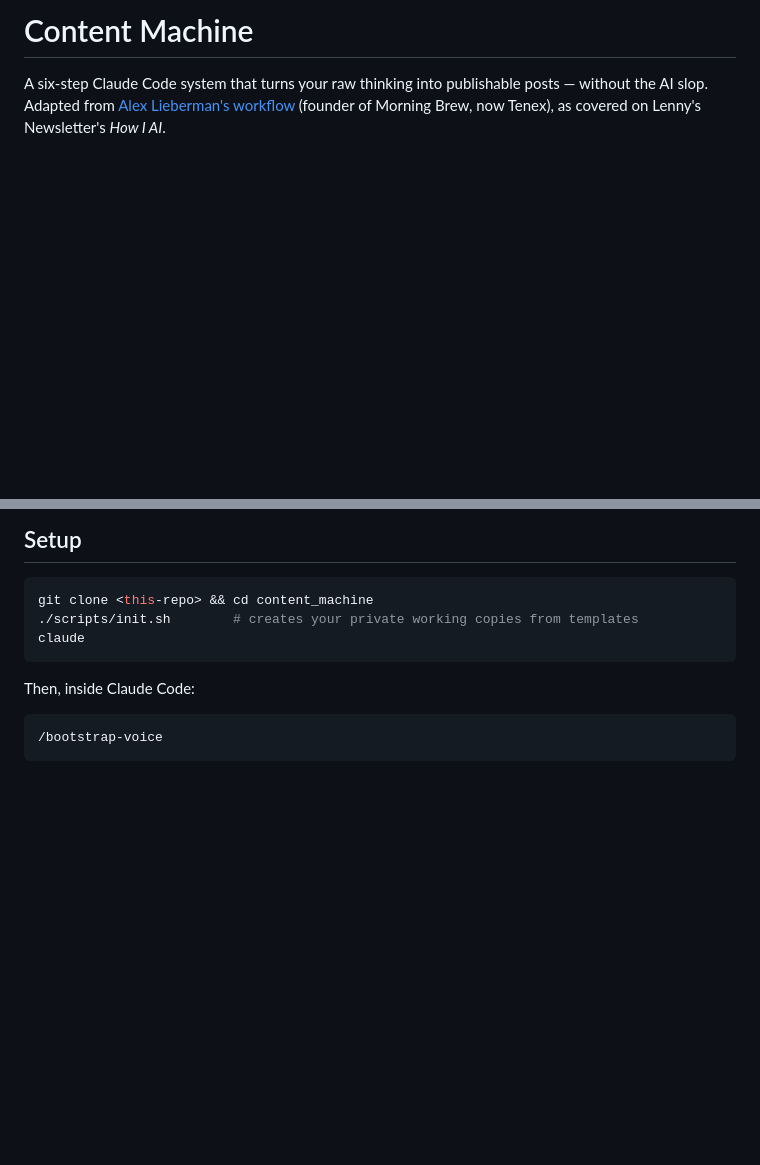
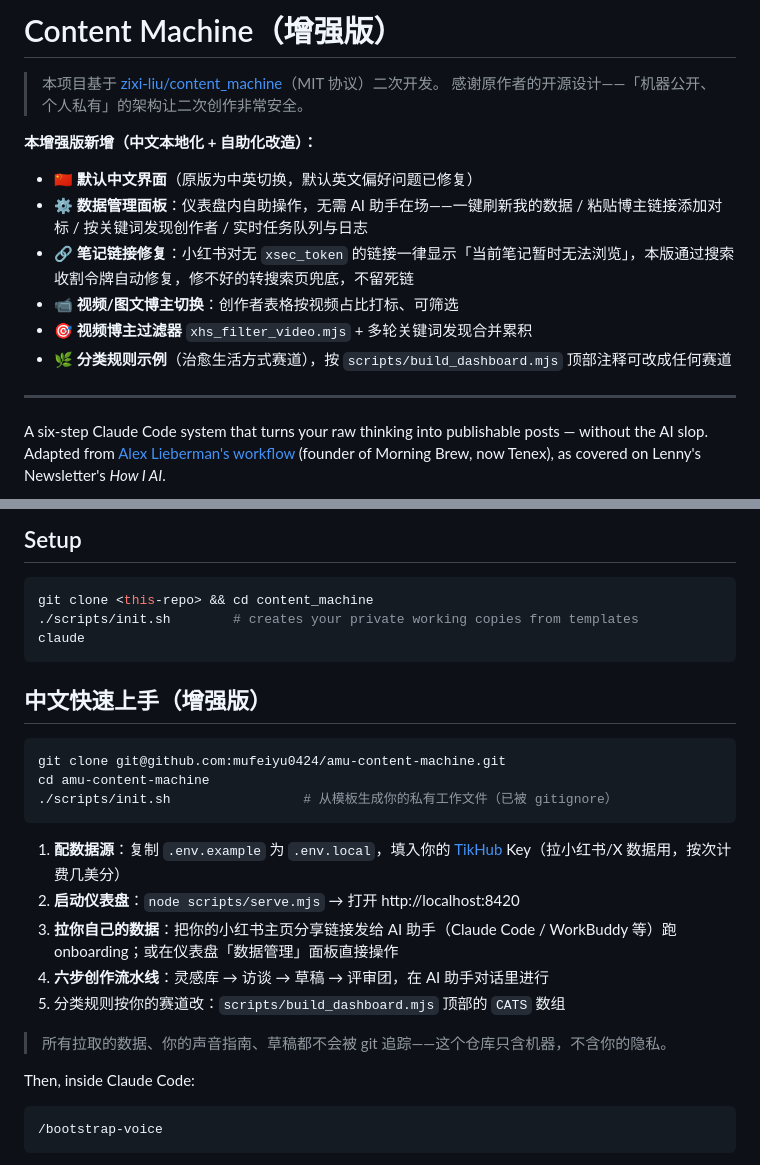
Before and after one commit to mqm19950511-dotcom/amu-content-machine, a Markdown page: README.md, 2 parts joined by grey strips. GitHub-like rendering; blank space fills up the shorter version.

Commit message:
docs: 增强版说明（出处、新增功能、中文上手指南）

````diff
--- a/README.md
+++ b/README.md
@@ -1,4 +1,18 @@
-# Content Machine
+# Content Machine（增强版）
+
+> 本项目基于 [zixi-liu/content_machine](https://github.com/zixi-liu/content_machine)（MIT 协议）二次开发。
+> 感谢原作者的开源设计——「机器公开、个人私有」的架构让二次创作非常安全。
+
+**本增强版新增（中文本地化 + 自助化改造）：**
+
+- 🇨🇳 **默认中文界面**（原版为中英切换，默认英文偏好问题已修复）
+- ⚙️ **数据管理面板**：仪表盘内自助操作，无需 AI 助手在场——一键刷新我的数据 / 粘贴博主链接添加对标 / 按关键词发现创作者 / 实时任务队列与日志
+- 🔗 **笔记链接修复**：小红书对无 `xsec_token` 的链接一律显示「当前笔记暂时无法浏览」，本版通过搜索收割令牌自动修复，修不好的转搜索页兜底，不留死链
+- 📹 **视频/图文博主切换**：创作者表格按视频占比打标、可筛选
+- 🎯 **视频博主过滤器** `xhs_filter_video.mjs` + 多轮关键词发现合并累积
+- 🌿 **分类规则示例**（治愈生活方式赛道），按 `scripts/build_dashboard.mjs` 顶部注释可改成任何赛道
+
+---
 
 A six-step Claude Code system that turns your raw thinking into publishable posts — without
 the AI slop. Adapted from [Alex Lieberman's workflow](https://www.chatprd.ai/how-i-ai/alex-liebermans-6-step-workflow-to-beat-ai-slop)
@@ -57,6 +71,23 @@ git clone <this-repo> && cd content_machine
 ./scripts/init.sh        # creates your private working copies from templates
 claude
 ```
+
+## 中文快速上手（增强版）
+
+```bash
+git clone git@github.com:mufeiyu0424/amu-content-machine.git
+cd amu-content-machine
+./scripts/init.sh                 # 从模板生成你的私有工作文件（已被 gitignore）
+```
+
+1. **配数据源**：复制 `.env.example` 为 `.env.local`，填入你的 [TikHub](https://tikhub.io) Key（拉小红书/X 数据用，按次计费几美分）
+2. **启动仪表盘**：`node scripts/serve.mjs` → 打开 http://localhost:8420
+3. **拉你自己的数据**：把你的小红书主页分享链接发给 AI 助手（Claude Code / WorkBuddy 等）跑 onboarding；或在仪表盘「数据管理」面板直接操作
+4. **六步创作流水线**：灵感库 → 访谈 → 草稿 → 评审团，在 AI 助手对话里进行
+5. 分类规则按你的赛道改：`scripts/build_dashboard.mjs` 顶部的 `CATS` 数组
+
+> 所有拉取的数据、你的声音指南、草稿都不会被 git 追踪——这个仓库只含机器，不含你的隐私。
+
 
 Then, inside Claude Code:
 
````
